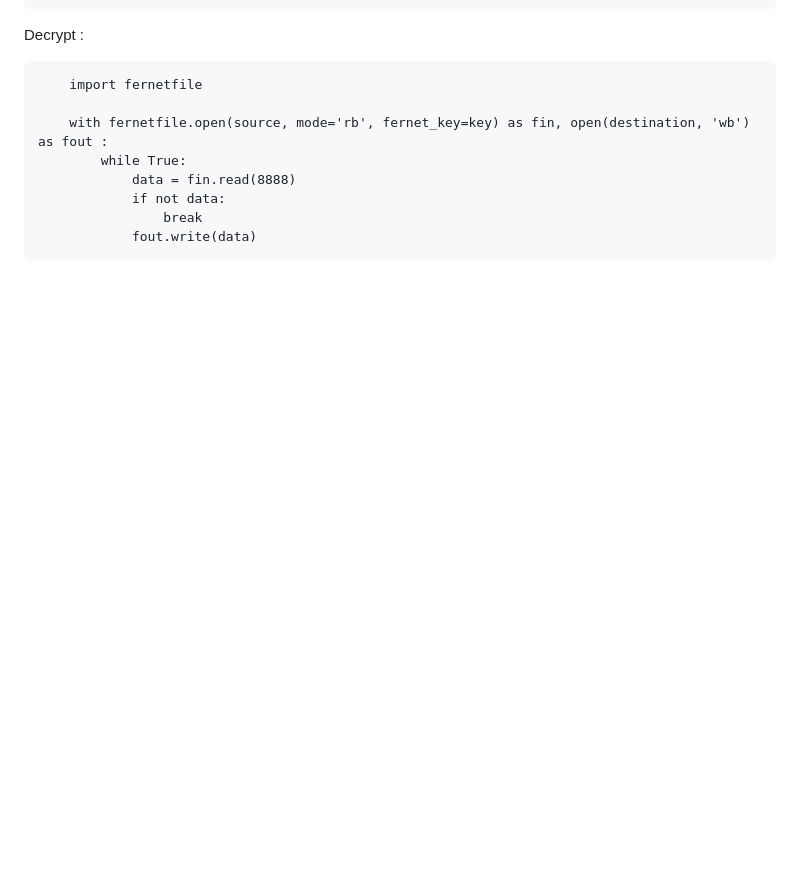
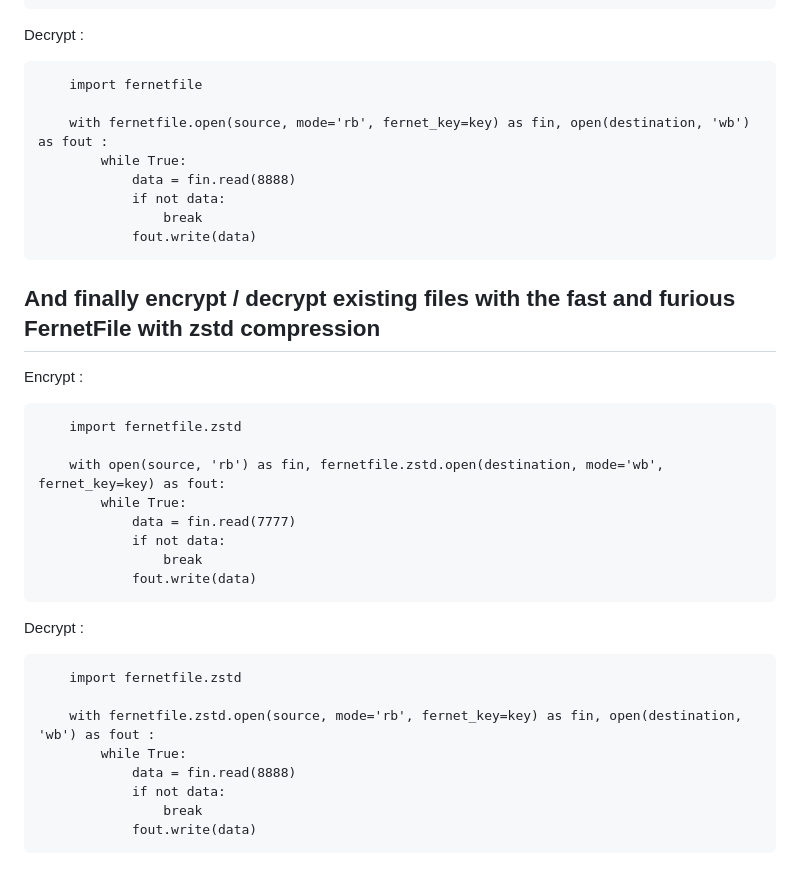
Before and after one commit to bibi21000/FernetFile, a Markdown page: README.md, the part around the change. GitHub-like rendering; blank space fills up the shorter version.

````diff
--- a/README.md
+++ b/README.md
@@ -198,3 +198,29 @@ Decrypt :
                 break
             fout.write(data)
 ```
+
+## And finally encrypt / decrypt existing files with the fast and furious FernetFile with zstd compression
+
+Encrypt :
+```
+    import fernetfile.zstd
+
+    with open(source, 'rb') as fin, fernetfile.zstd.open(destination, mode='wb', fernet_key=key) as fout:
+        while True:
+            data = fin.read(7777)
+            if not data:
+                break
+            fout.write(data)
+```
+
+Decrypt :
+```
+    import fernetfile.zstd
+
+    with fernetfile.zstd.open(source, mode='rb', fernet_key=key) as fin, open(destination, 'wb') as fout :
+        while True:
+            data = fin.read(8888)
+            if not data:
+                break
+            fout.write(data)
+```
````
